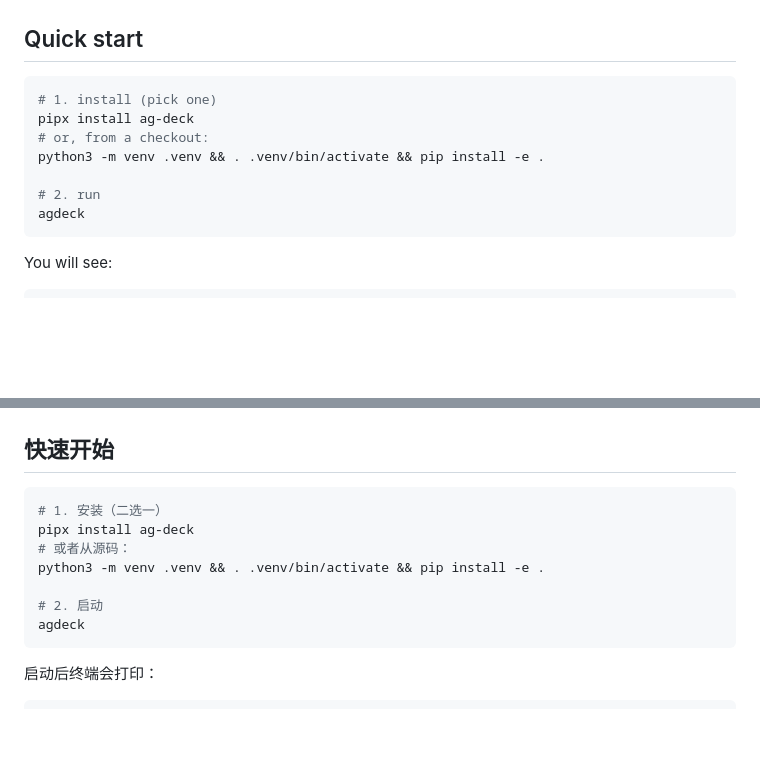
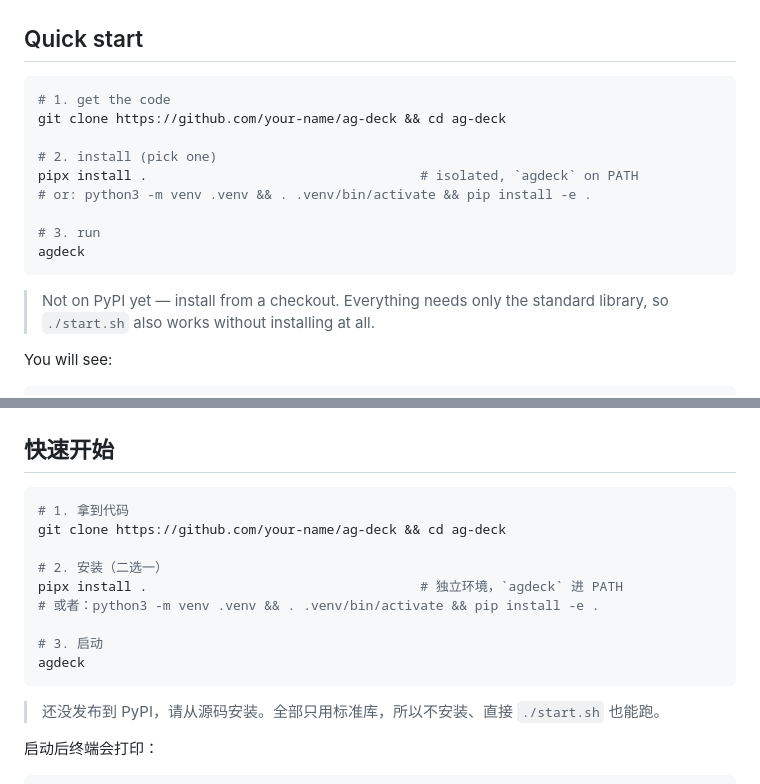
Before and after one commit to Raines-01/ag-deck, a Markdown page: README.md, 2 parts joined by grey strips. GitHub-like rendering; blank space fills up the shorter version.

Commit message:
docs: install from a checkout (not on PyPI yet)

````diff
--- a/README.md
+++ b/README.md
@@ -55,14 +55,19 @@ AG Deck reads the same local RPC endpoint that Antigravity's own UI uses, and re
 ## Quick start
 
 ```bash
-# 1. install (pick one)
-pipx install ag-deck
-# or, from a checkout:
-python3 -m venv .venv && . .venv/bin/activate && pip install -e .
+# 1. get the code
+git clone https://github.com/your-name/ag-deck && cd ag-deck
 
-# 2. run
+# 2. install (pick one)
+pipx install .                                   # isolated, `agdeck` on PATH
+# or: python3 -m venv .venv && . .venv/bin/activate && pip install -e .
+
+# 3. run
 agdeck
 ```
+
+> Not on PyPI yet — install from a checkout. Everything needs only the
+> standard library, so `./start.sh` also works without installing at all.
 
 You will see:
 
@@ -275,14 +280,18 @@ AG Deck 直接读 Antigravity 自己用的本地 RPC，把全部会话变成一
 ## 快速开始
 
 ```bash
-# 1. 安装（二选一）
-pipx install ag-deck
-# 或者从源码：
-python3 -m venv .venv && . .venv/bin/activate && pip install -e .
+# 1. 拿到代码
+git clone https://github.com/your-name/ag-deck && cd ag-deck
 
-# 2. 启动
+# 2. 安装（二选一）
+pipx install .                                   # 独立环境，`agdeck` 进 PATH
+# 或者：python3 -m venv .venv && . .venv/bin/activate && pip install -e .
+
+# 3. 启动
 agdeck
 ```
+
+> 还没发布到 PyPI，请从源码安装。全部只用标准库，所以不安装、直接 `./start.sh` 也能跑。
 
 启动后终端会打印：
 
````
